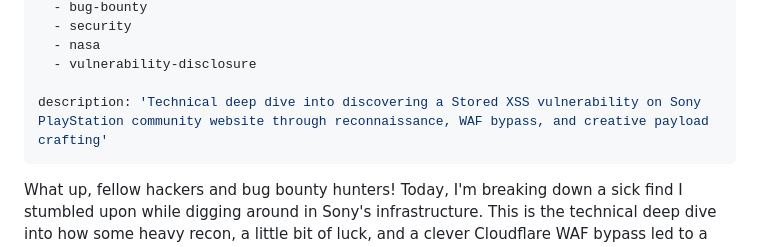
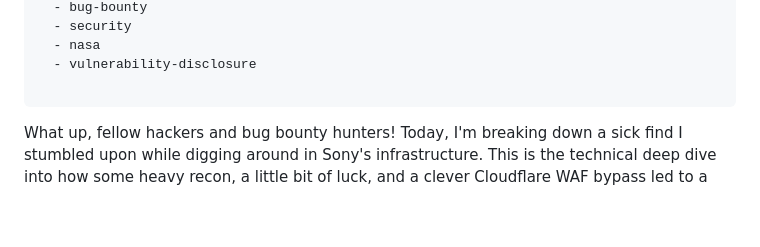
Before and after one commit to Ibrahim-sec/Ibrahim-sec.github.io, a Markdown page: content/posts/2025-11-05-sony-xss-stored-vulnerability.md, the part around the change. Drawn GitHub-style; blank space fills up the shorter version.

```diff
--- a/content/posts/2025-11-05-sony-xss-stored-vulnerability.md
+++ b/content/posts/2025-11-05-sony-xss-stored-vulnerability.md
@@ -11,7 +11,6 @@ tags:
   - nasa
   - vulnerability-disclosure
 
-description: 'Technical deep dive into discovering a Stored XSS vulnerability on Sony PlayStation community website through reconnaissance, WAF bypass, and creative payload crafting'
 ---
 
 What up, fellow hackers and bug bounty hunters! Today, I'm breaking down a sick find I stumbled upon while digging around in Sony's infrastructure. This is the technical deep dive into how some heavy recon, a little bit of luck, and a clever Cloudflare WAF bypass led to a Stored XSS vulnerability on a Sony community website, and a sweet t-shirt to add to my collection.
```
